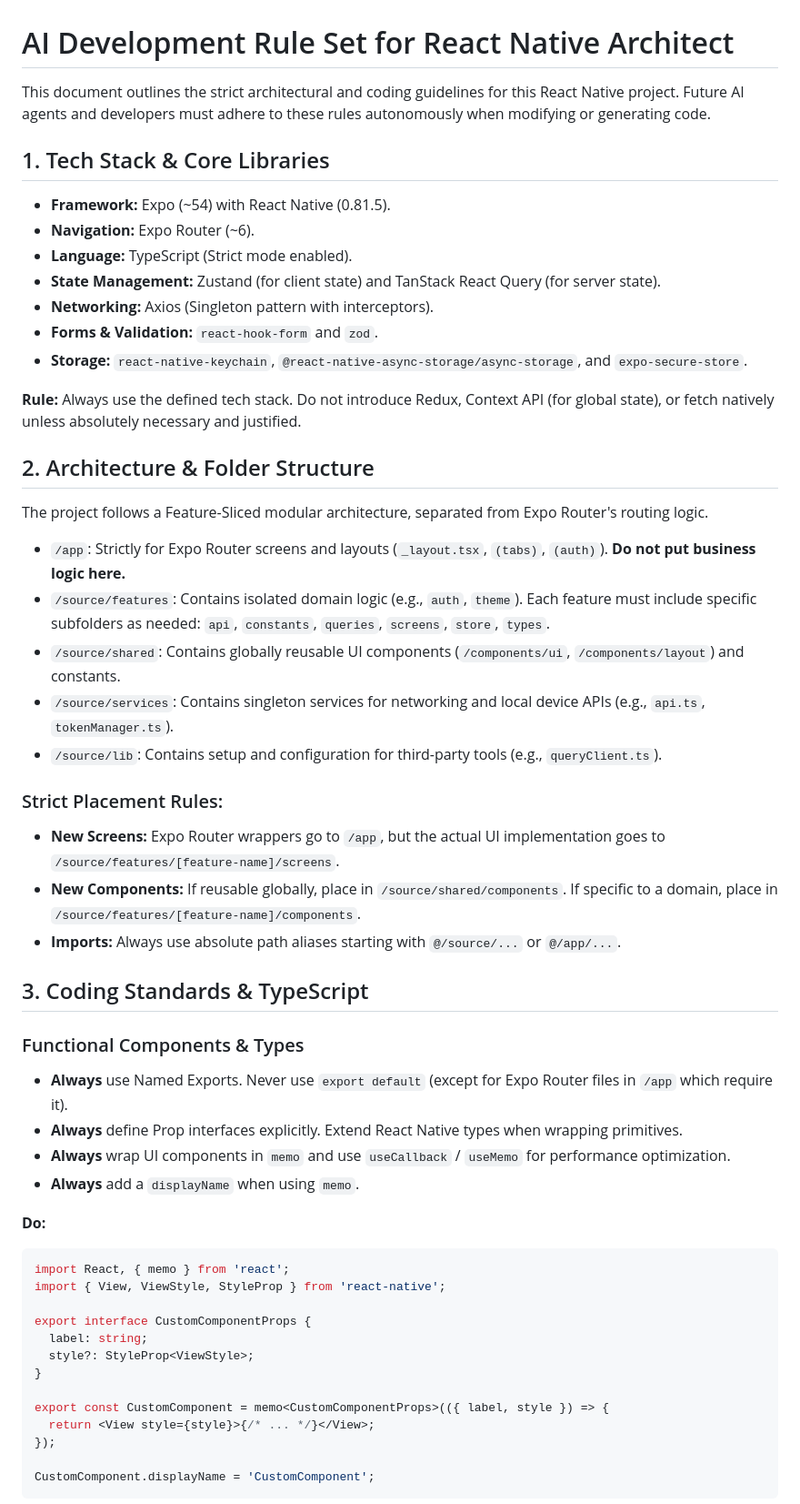
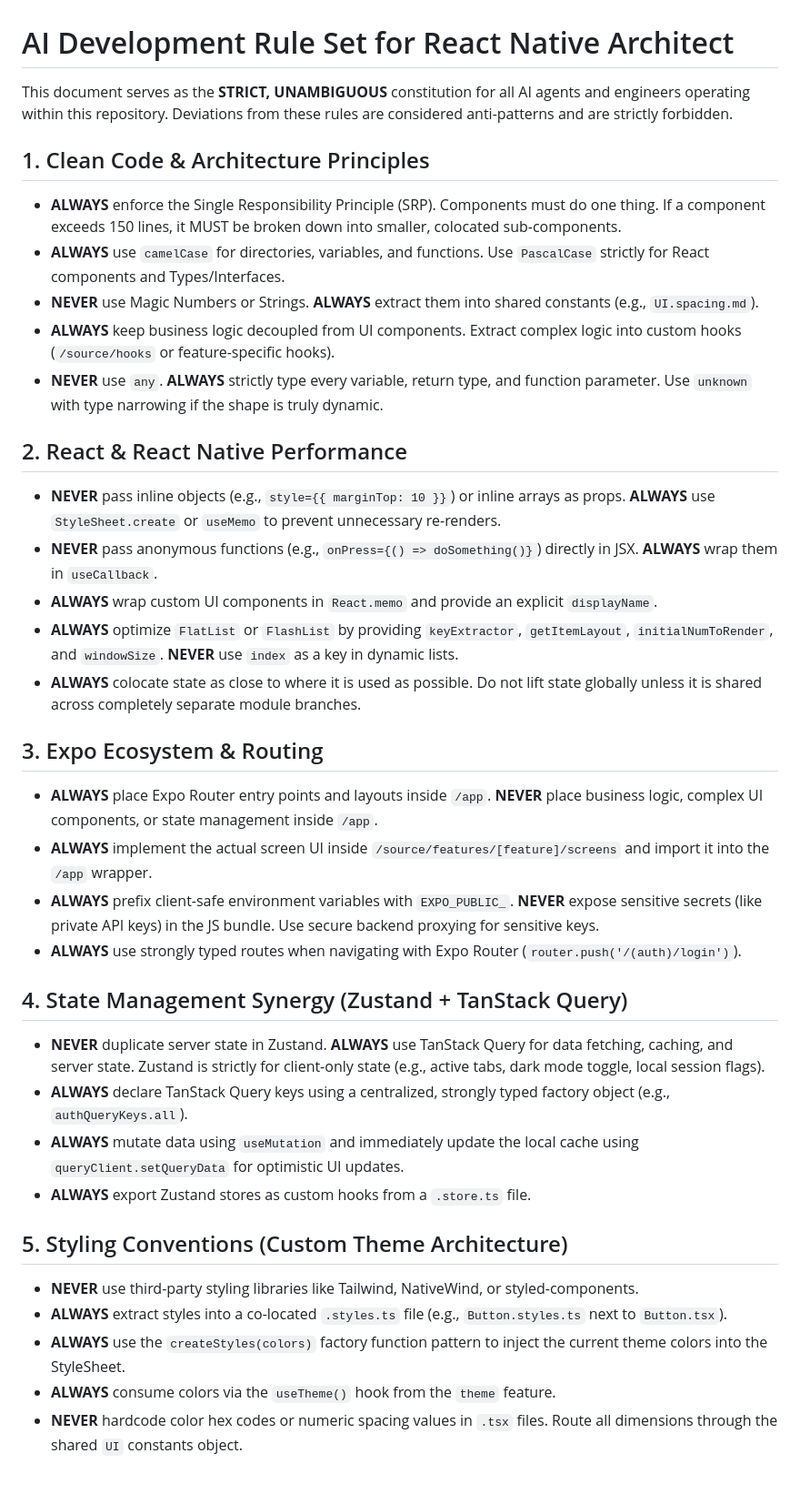
Before and after one commit to atakanotur/react-native-boilerplate, a Markdown page: ai_guidelines.md, the part around one of its changes. Shown at 91% size. GitHub-like rendering.

````diff
--- a/ai_guidelines.md
+++ b/ai_guidelines.md
@@ -1,56 +1,37 @@
 # AI Development Rule Set for React Native Architect
 
-This document outlines the strict architectural and coding guidelines for this React Native project. Future AI agents and developers must adhere to these rules autonomously when modifying or generating code.
+This document serves as the **STRICT, UNAMBIGUOUS** constitution for all AI agents and engineers operating within this repository. Deviations from these rules are considered anti-patterns and are strictly forbidden.
 
-## 1. Tech Stack & Core Libraries
+## 1. Clean Code & Architecture Principles
+- **ALWAYS** enforce the Single Responsibility Principle (SRP). Components must do one thing. If a component exceeds 150 lines, it MUST be broken down into smaller, colocated sub-components.
+- **ALWAYS** use `camelCase` for directories, variables, and functions. Use `PascalCase` strictly for React components and Types/Interfaces.
+- **NEVER** use Magic Numbers or Strings. **ALWAYS** extract them into shared constants (e.g., `UI.spacing.md`).
+- **ALWAYS** keep business logic decoupled from UI components. Extract complex logic into custom hooks (`/source/hooks` or feature-specific hooks).
+- **NEVER** use `any`. **ALWAYS** strictly type every variable, return type, and function parameter. Use `unknown` with type narrowing if the shape is truly dynamic.
 
-- **Framework:** Expo (~54) with React Native (0.81.5).
-- **Navigation:** Expo Router (~6).
-- **Language:** TypeScript (Strict mode enabled).
-- **State Management:** Zustand (for client state) and TanStack React Query (for server state).
-- **Networking:** Axios (Singleton pattern with interceptors).
-- **Forms & Validation:** `react-hook-form` and `zod`.
-- **Storage:** `react-native-keychain`, `@react-native-async-storage/async-storage`, and `expo-secure-store`.
+## 2. React & React Native Performance
+- **NEVER** pass inline objects (e.g., `style={{ marginTop: 10 }}`) or inline arrays as props. **ALWAYS** use `StyleSheet.create` or `useMemo` to prevent unnecessary re-renders.
+- **NEVER** pass anonymous functions (e.g., `onPress={() => doSomething()}`) directly in JSX. **ALWAYS** wrap them in `useCallback`.
+- **ALWAYS** wrap custom UI components in `React.memo` and provide an explicit `displayName`.
+- **ALWAYS** optimize `FlatList` or `FlashList` by providing `keyExtractor`, `getItemLayout`, `initialNumToRender`, and `windowSize`. **NEVER** use `index` as a key in dynamic lists.
+- **ALWAYS** colocate state as close to where it is used as possible. Do not lift state globally unless it is shared across completely separate module branches.
 
-**Rule:** Always use the defined tech stack. Do not introduce Redux, Context API (for global state), or fetch natively unless absolutely necessary and justified.
+## 3. Expo Ecosystem & Routing
+- **ALWAYS** place Expo Router entry points and layouts inside `/app`. **NEVER** place business logic, complex UI components, or state management inside `/app`.
+- **ALWAYS** implement the actual screen UI inside `/source/features/[feature]/screens` and import it into the `/app` wrapper.
+- **ALWAYS** prefix client-safe environment variables with `EXPO_PUBLIC_`. **NEVER** expose sensitive secrets (like private API keys) in the JS bundle. Use secure backend proxying for sensitive keys.
+- **ALWAYS** use strongly typed routes when navigating with Expo Router (`router.push('/(auth)/login')`).
 
-## 2. Architecture & Folder Structure
+## 4. State Management Synergy (Zustand + TanStack Query)
+- **NEVER** duplicate server state in Zustand. **ALWAYS** use TanStack Query for data fetching, caching, and server state. Zustand is strictly for client-only state (e.g., active tabs, dark mode toggle, local session flags).
+- **ALWAYS** declare TanStack Query keys using a centralized, strongly typed factory object (e.g., `authQueryKeys.all`).
+- **ALWAYS** mutate data using `useMutation` and immediately update the local cache using `queryClient.setQueryData` for optimistic UI updates.
+- **ALWAYS** export Zustand stores as custom hooks from a `.store.ts` file.
 
-The project follows a Feature-Sliced modular architecture, separated from Expo Router's routing logic.
+## 5. Styling Conventions (Custom Theme Architecture)
+- **NEVER** use third-party styling libraries like Tailwind, NativeWind, or styled-components.
+- **ALWAYS** extract styles into a co-located `.styles.ts` file (e.g., `Button.styles.ts` next to `Button.tsx`).
+- **ALWAYS** use the `createStyles(colors)` factory function pattern to inject the current theme colors into the StyleSheet.
+- **ALWAYS** consume colors via the `useTheme()` hook from the `theme` feature.
+- **NEVER** hardcode color hex codes or numeric spacing values in `.tsx` files. Route all dimensions through the shared `UI` constants object.
 
-- `/app`: Strictly for Expo Router screens and layouts (`_layout.tsx`, `(tabs)`, `(auth)`). **Do not put business logic here.**
-- `/source/features`: Contains isolated domain logic (e.g., `auth`, `theme`). Each feature must include specific subfolders as needed: `api`, `constants`, `queries`, `screens`, `store`, `types`.
-- `/source/shared`: Contains globally reusable UI components (`/components/ui`, `/components/layout`) and constants.
-- `/source/services`: Contains singleton services for networking and local device APIs (e.g., `api.ts`, `tokenManager.ts`).
-- `/source/lib`: Contains setup and configuration for third-party tools (e.g., `queryClient.ts`).
-
-### Strict Placement Rules:
-- **New Screens:** Expo Router wrappers go to `/app`, but the actual UI implementation goes to `/source/features/[feature-name]/screens`.
-- **New Components:** If reusable globally, place in `/source/shared/components`. If specific to a domain, place in `/source/features/[feature-name]/components`.
-- **Imports:** Always use absolute path aliases starting with `@/source/...` or `@/app/...`.
-
-## 3. Coding Standards & TypeScript
-
-### Functional Components & Types
-- **Always** use Named Exports. Never use `export default` (except for Expo Router files in `/app` which require it).
-- **Always** define Prop interfaces explicitly. Extend React Native types when wrapping primitives.
-- **Always** wrap UI components in `memo` and use `useCallback` / `useMemo` for performance optimization.
-- **Always** add a `displayName` when using `memo`.
-
-**Do:**
-```tsx
-import React, { memo } from 'react';
-import { View, ViewStyle, StyleProp } from 'react-native';
-
-export interface CustomComponentProps {
-  label: string;
-  style?: StyleProp<ViewStyle>;
-}
-
-export const CustomComponent = memo<CustomComponentProps>(({ label, style }) => {
-  return <View style={style}>{/* ... */}</View>;
-});
-
-CustomComponent.displayName = 'CustomComponent';
-```
-
````
Also changed, not shown: other parts of ai_guidelines.md (+4 -77 lines).
